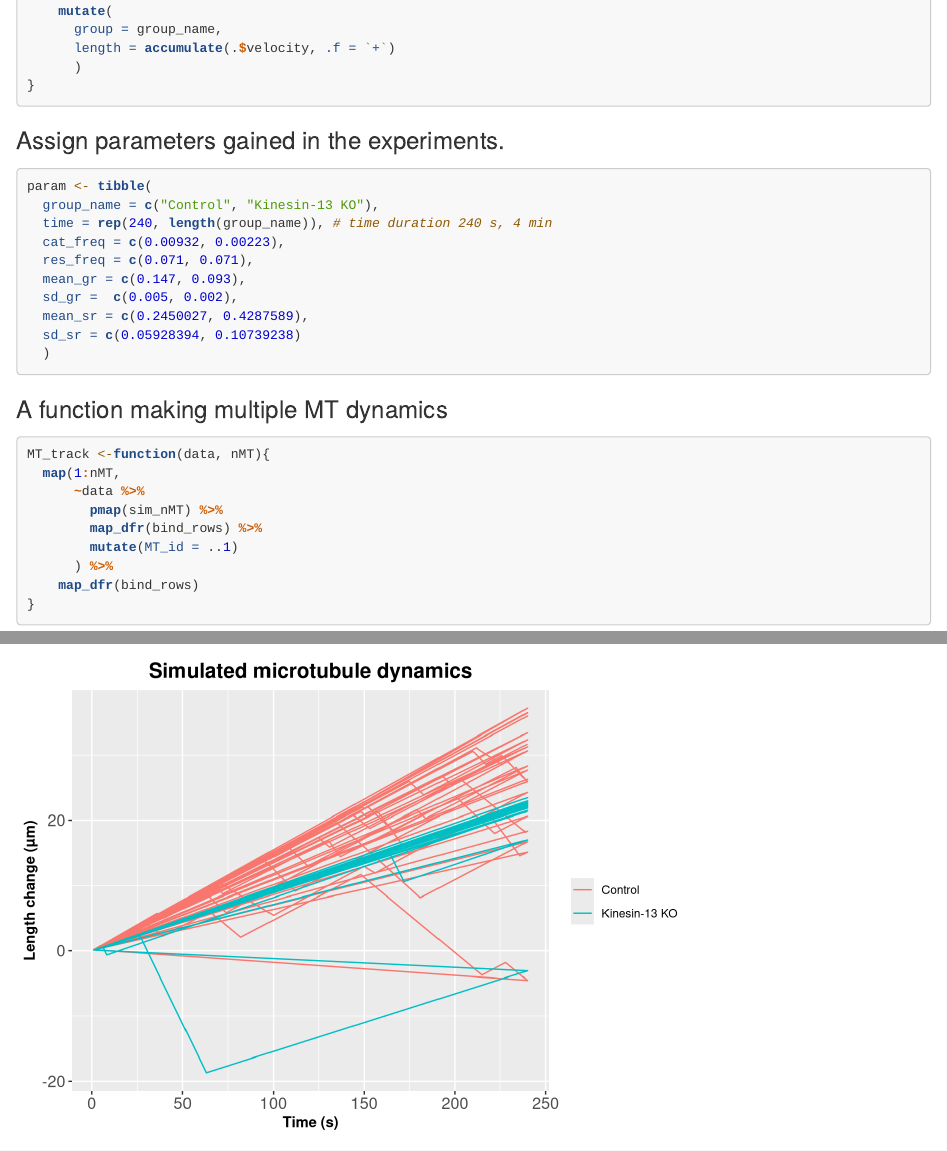
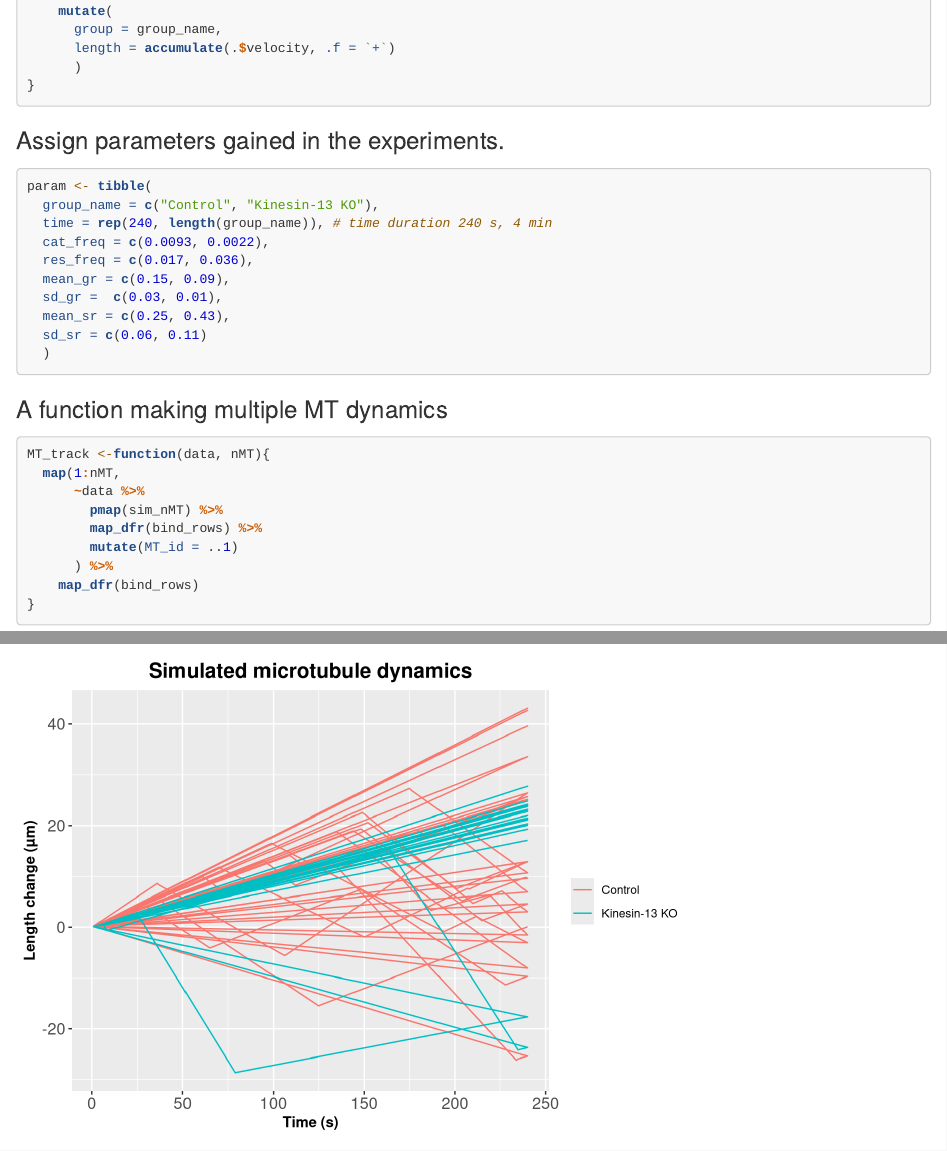
Before and after one commit to TomoyaEdzuka/MT_dyanamics_simulation, an R Markdown document (Microtubule_dynamic_simulation.Rmd): the page in a window 1100 px wide, from 2640 px down, and a second part further down, joined at a grey line. Rendered offline with R 4.5, knitr and Pandoc, with nearby package versions; some code elsewhere in the file could not run offline.

Commit message:
Revised rescue freq parameter

````diff
--- a/Microtubule_dynamic_simulation.Rmd
+++ b/Microtubule_dynamic_simulation.Rmd
@@ -138,12 +138,12 @@ sim_nMT <- function(group_name = group_name,
 param <- tibble(
   group_name = c("Control", "Kinesin-13 KO"),
   time = rep(240, length(group_name)), # time duration 240 s, 4 min
-  cat_freq = c(0.00932, 0.00223),
-  res_freq = c(0.071, 0.071),
-  mean_gr = c(0.147, 0.093),
-  sd_gr =  c(0.005, 0.002),
-  mean_sr = c(0.2450027, 0.4287589),
-  sd_sr = c(0.05928394, 0.10739238)
+  cat_freq = c(0.0093, 0.0022),
+  res_freq = c(0.017, 0.036),
+  mean_gr = c(0.15, 0.09),
+  sd_gr =  c(0.03, 0.01),
+  mean_sr = c(0.25, 0.43),
+  sd_sr = c(0.06, 0.11)
   )
 ```
 
````
